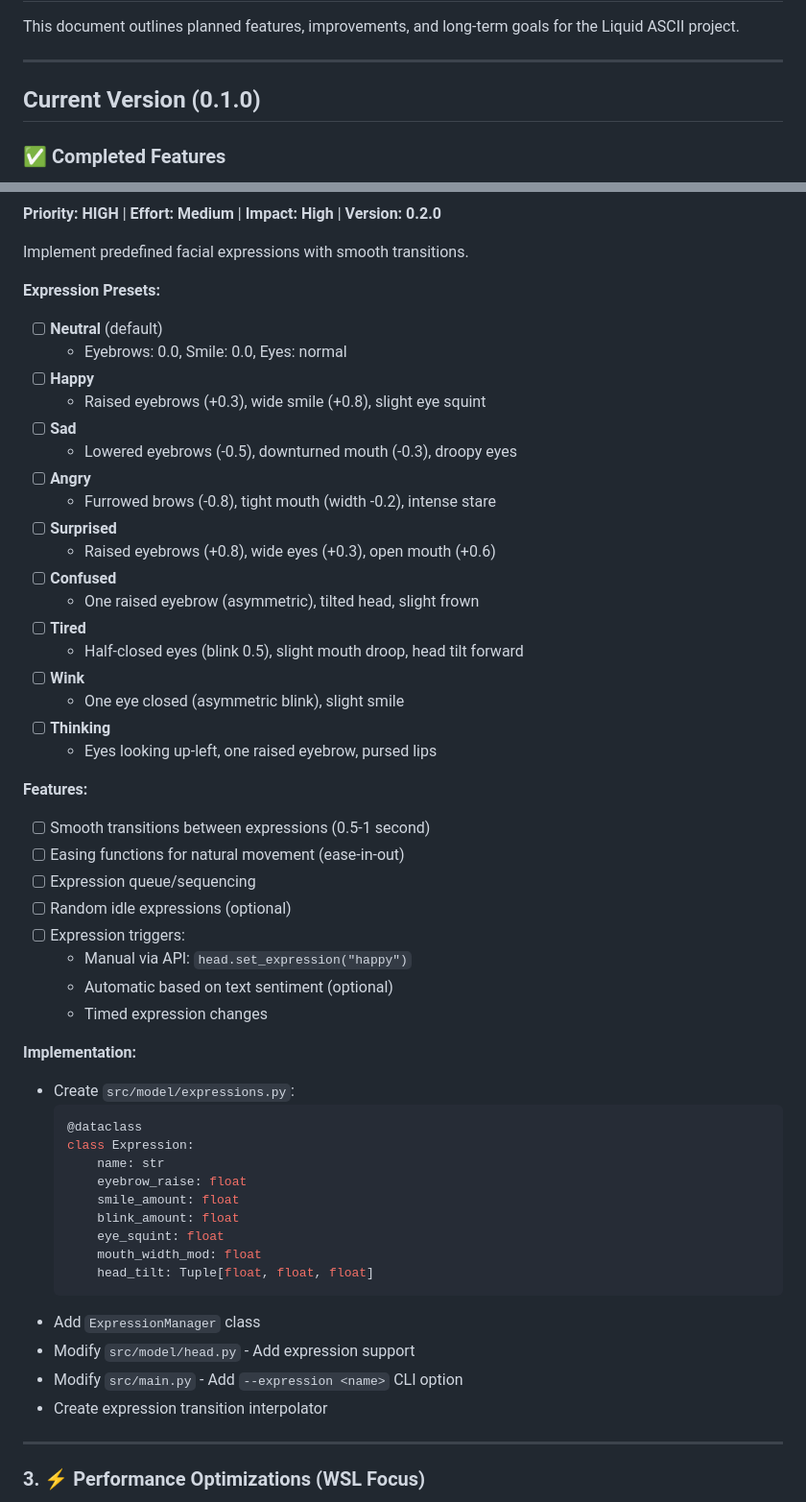
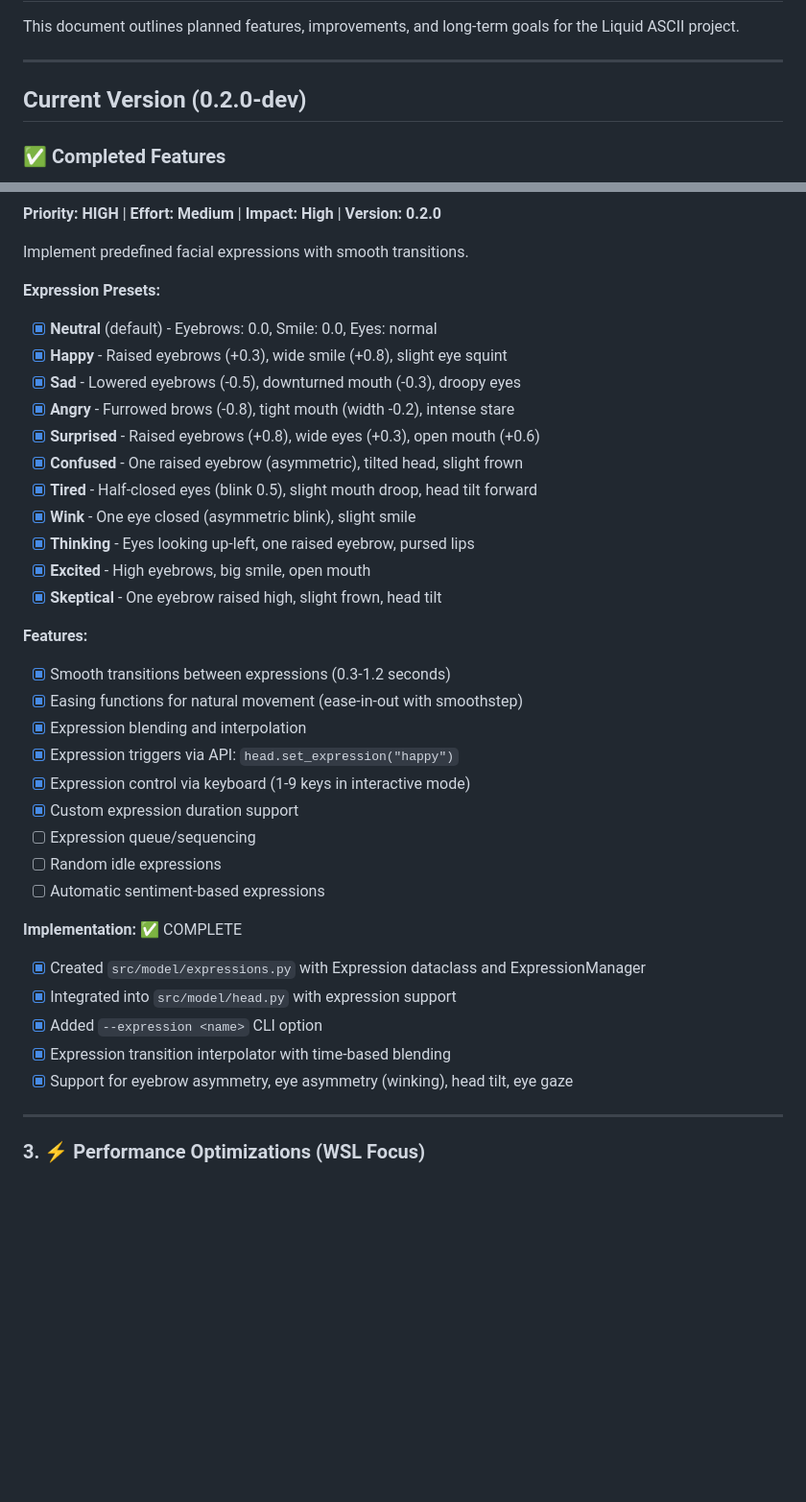
Before and after one commit to michelabboud/liquid-ascii, a Markdown page: TODO.md, 2 parts joined by grey strips. Shown at 96% size. GitHub-like rendering; blank space fills up the shorter version.

````diff
--- a/TODO.md
+++ b/TODO.md
@@ -4,7 +4,7 @@ This document outlines planned features, improvements, and long-term goals for t
 
 ---
 
-## Current Version (0.1.0)
+## Current Version (0.2.0-dev)
 
 ### ✅ Completed Features
 
@@ -80,52 +85,35 @@ Add keyboard controls during playback for real-time interaction.
 Implement predefined facial expressions with smooth transitions.
 
 **Expression Presets:**
-- [ ] **Neutral** (default)
-  - Eyebrows: 0.0, Smile: 0.0, Eyes: normal
-- [ ] **Happy**
-  - Raised eyebrows (+0.3), wide smile (+0.8), slight eye squint
-- [ ] **Sad**
-  - Lowered eyebrows (-0.5), downturned mouth (-0.3), droopy eyes
-- [ ] **Angry**
-  - Furrowed brows (-0.8), tight mouth (width -0.2), intense stare
-- [ ] **Surprised**
-  - Raised eyebrows (+0.8), wide eyes (+0.3), open mouth (+0.6)
-- [ ] **Confused**
-  - One raised eyebrow (asymmetric), tilted head, slight frown
-- [ ] **Tired**
-  - Half-closed eyes (blink 0.5), slight mouth droop, head tilt forward
-- [ ] **Wink**
-  - One eye closed (asymmetric blink), slight smile
-- [ ] **Thinking**
-  - Eyes looking up-left, one raised eyebrow, pursed lips
+- [x] **Neutral** (default) - Eyebrows: 0.0, Smile: 0.0, Eyes: normal
+- [x] **Happy** - Raised eyebrows (+0.3), wide smile (+0.8), slight eye squint
+- [x] **Sad** - Lowered eyebrows (-0.5), downturned mouth (-0.3), droopy eyes
+- [x] **Angry** - Furrowed brows (-0.8), tight mouth (width -0.2), intense stare
+- [x] **Surprised** - Raised eyebrows (+0.8), wide eyes (+0.3), open mouth (+0.6)
+- [x] **Confused** - One raised eyebrow (asymmetric), tilted head, slight frown
+- [x] **Tired** - Half-closed eyes (blink 0.5), slight mouth droop, head tilt forward
+- [x] **Wink** - One eye closed (asymmetric blink), slight smile
+- [x] **Thinking** - Eyes looking up-left, one raised eyebrow, pursed lips
+- [x] **Excited** - High eyebrows, big smile, open mouth
+- [x] **Skeptical** - One eyebrow raised high, slight frown, head tilt
 
 **Features:**
-- [ ] Smooth transitions between expressions (0.5-1 second)
-- [ ] Easing functions for natural movement (ease-in-out)
+- [x] Smooth transitions between expressions (0.3-1.2 seconds)
+- [x] Easing functions for natural movement (ease-in-out with smoothstep)
+- [x] Expression blending and interpolation
+- [x] Expression triggers via API: `head.set_expression("happy")`
+- [x] Expression control via keyboard (1-9 keys in interactive mode)
+- [x] Custom expression duration support
 - [ ] Expression queue/sequencing
-- [ ] Random idle expressions (optional)
-- [ ] Expression triggers:
-  - Manual via API: `head.set_expression("happy")`
-  - Automatic based on text sentiment (optional)
-  - Timed expression changes
+- [ ] Random idle expressions
+- [ ] Automatic sentiment-based expressions
 
-**Implementation:**
-- Create `src/model/expressions.py`:
-  ```python
-  @dataclass
-  class Expression:
-      name: str
-      eyebrow_raise: float
-      smile_amount: float
-      blink_amount: float
-      eye_squint: float
-      mouth_width_mod: float
-      head_tilt: Tuple[float, float, float]
-  ```
-- Add `ExpressionManager` class
-- Modify `src/model/head.py` - Add expression support
-- Modify `src/main.py` - Add `--expression <name>` CLI option
-- Create expression transition interpolator
+**Implementation:** ✅ COMPLETE
+- [x] Created `src/model/expressions.py` with Expression dataclass and ExpressionManager
+- [x] Integrated into `src/model/head.py` with expression support
+- [x] Added `--expression <name>` CLI option
+- [x] Expression transition interpolator with time-based blending
+- [x] Support for eyebrow asymmetry, eye asymmetry (winking), head tilt, eye gaze
 
 ---
 
````
Also changed, not shown: other parts of TODO.md (+36 -28 lines).
